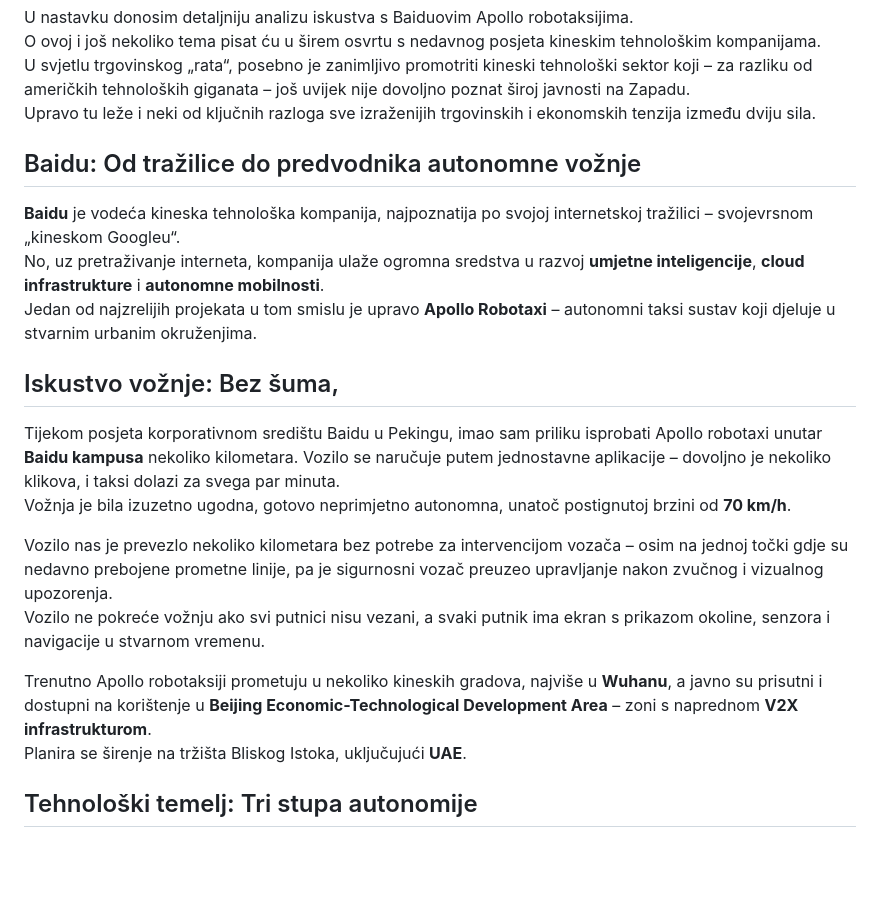
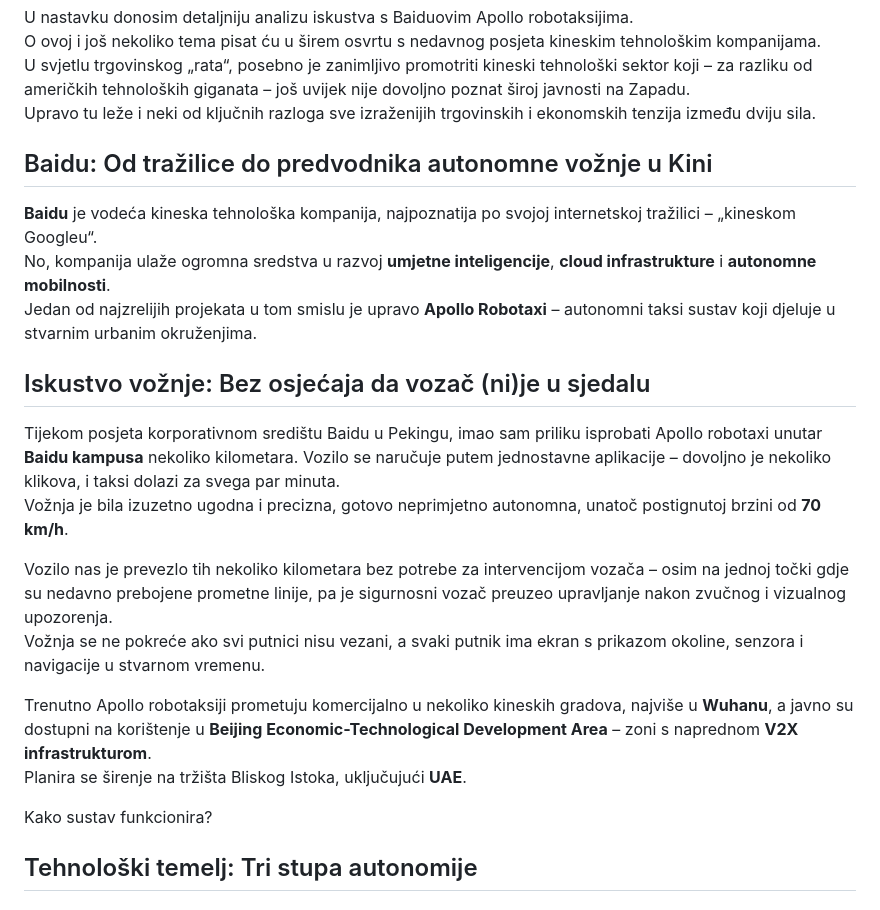
Before and after one commit to DujeBralic/Repozitorij-kompanija, a Markdown page: Baidu - Apollo Robotaxi.md, the part around the change. Drawn GitHub-style; blank space fills up the shorter version.

```diff
--- a/Baidu - Apollo Robotaxi.md
+++ b/Baidu - Apollo Robotaxi.md
@@ -5,23 +5,25 @@ O ovoj i još nekoliko tema pisat ću u širem osvrtu s nedavnog posjeta kineski
 U svjetlu trgovinskog „rata“, posebno je zanimljivo promotriti kineski tehnološki sektor koji – za razliku od američkih tehnoloških giganata – još uvijek nije dovoljno poznat široj javnosti na Zapadu.
 Upravo tu leže i neki od ključnih razloga sve izraženijih trgovinskih i ekonomskih tenzija između dviju sila.
 
-## Baidu: Od tražilice do predvodnika autonomne vožnje
+## Baidu: Od tražilice do predvodnika autonomne vožnje u Kini
 
-**Baidu** je vodeća kineska tehnološka kompanija, najpoznatija po svojoj internetskoj tražilici – svojevrsnom „kineskom Googleu“.
-No, uz pretraživanje interneta, kompanija ulaže ogromna sredstva u razvoj **umjetne inteligencije**, **cloud infrastrukture** i **autonomne mobilnosti**.
+**Baidu** je vodeća kineska tehnološka kompanija, najpoznatija po svojoj internetskoj tražilici – „kineskom Googleu“.
+No, kompanija ulaže ogromna sredstva u razvoj **umjetne inteligencije**, **cloud infrastrukture** i **autonomne mobilnosti**.
 Jedan od najzrelijih projekata u tom smislu je upravo **Apollo Robotaxi** – autonomni taksi sustav koji djeluje u stvarnim urbanim okruženjima.
 
-## Iskustvo vožnje: Bez šuma,
+## Iskustvo vožnje: Bez osjećaja da vozač (ni)je u sjedalu
 
 Tijekom posjeta korporativnom središtu Baidu u Pekingu, imao sam priliku isprobati Apollo robotaxi unutar **Baidu kampusa** nekoliko kilometara.
 Vozilo se naručuje putem jednostavne aplikacije – dovoljno je nekoliko klikova, i taksi dolazi za svega par minuta.
-Vožnja je bila izuzetno ugodna, gotovo neprimjetno autonomna, unatoč postignutoj brzini od **70 km/h**.
+Vožnja je bila izuzetno ugodna i precizna, gotovo neprimjetno autonomna, unatoč postignutoj brzini od **70 km/h**.
 
-Vozilo nas je prevezlo nekoliko kilometara bez potrebe za intervencijom vozača – osim na jednoj točki gdje su nedavno prebojene prometne linije, pa je sigurnosni vozač preuzeo upravljanje nakon zvučnog i vizualnog upozorenja.
-Vozilo ne pokreće vožnju ako svi putnici nisu vezani, a svaki putnik ima ekran s prikazom okoline, senzora i navigacije u stvarnom vremenu.
+Vozilo nas je prevezlo tih nekoliko kilometara bez potrebe za intervencijom vozača – osim na jednoj točki gdje su nedavno prebojene prometne linije, pa je sigurnosni vozač preuzeo upravljanje nakon zvučnog i vizualnog upozorenja.
+Vožnja se ne pokreće ako svi putnici nisu vezani, a svaki putnik ima ekran s prikazom okoline, senzora i navigacije u stvarnom vremenu.
 
-Trenutno Apollo robotaksiji prometuju u nekoliko kineskih gradova, najviše u **Wuhanu**, a javno su prisutni i dostupni na korištenje u **Beijing Economic-Technological Development Area** – zoni s naprednom **V2X infrastrukturom**.
+Trenutno Apollo robotaksiji prometuju komercijalno u nekoliko kineskih gradova, najviše u **Wuhanu**, a javno su dostupni na korištenje u **Beijing Economic-Technological Development Area** – zoni s naprednom **V2X infrastrukturom**.
 Planira se širenje na tržišta Bliskog Istoka, uključujući **UAE**.
+
+Kako sustav funkcionira?
 
 ## Tehnološki temelj: Tri stupa autonomije
 
```
